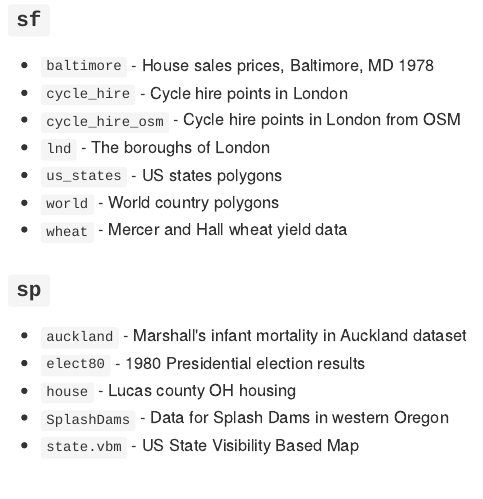
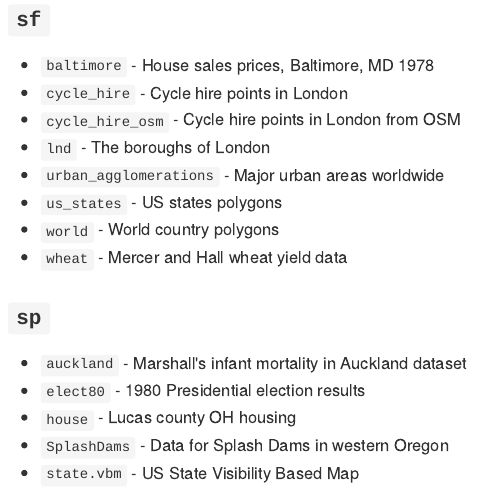
Before and after one commit to Nowosad/spData, an R Markdown document (README.Rmd): the page in a window 1100 px wide, from 160 px down. The pictures show the output file README.md that the author committed with the source, drawn offline in the style of GitHub; badge pictures from the web are left out.

Commit message:
agglomerations readme update

```diff
--- a/README.Rmd
+++ b/README.Rmd
@@ -27,6 +27,7 @@
 - `cycle_hire` - Cycle hire points in London
 - `cycle_hire_osm` - Cycle hire points in London from OSM
 - `lnd` - The boroughs of London
+- `urban_agglomerations` - Major urban areas worldwide
 - `us_states` - US states polygons
 - `world` - World country polygons
 - `wheat` - Mercer and Hall wheat yield data
```
Also changed, not shown: README.md.
